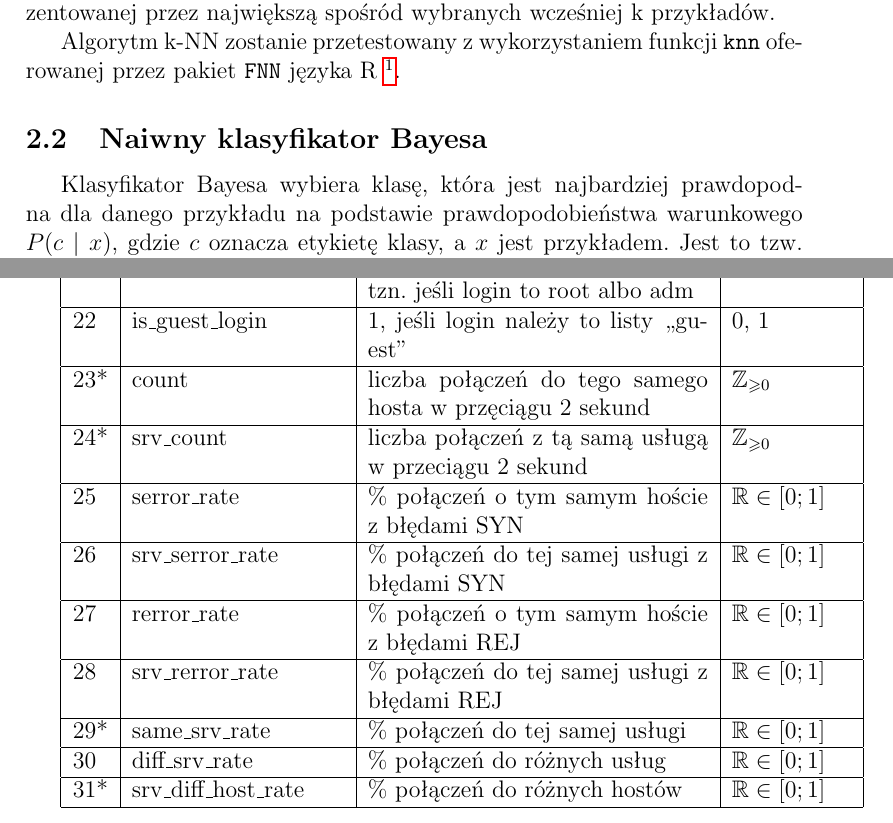
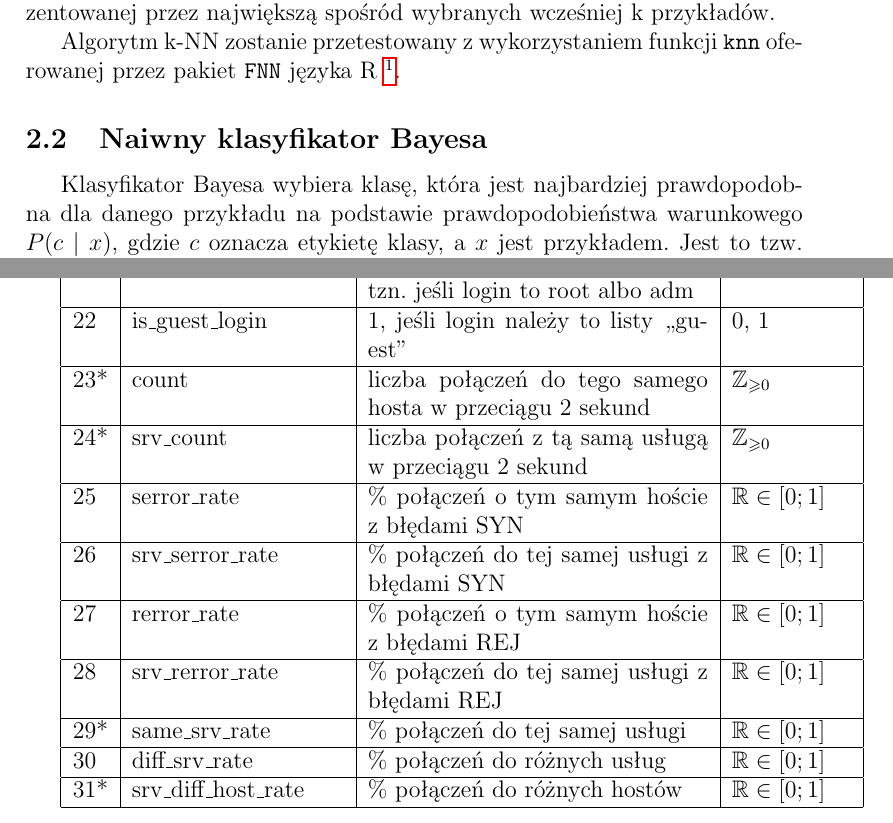
Before and after one commit to solitaire/mow-classification, a LaTeX document (doc/doc.tex): two parts of pages 3 and 6 of 19, joined at a grey line, cut so that both start at the same text. Compiled offline with pdfLaTeX.

Commit message:
Poprawki literówek

```diff
--- a/doc/doc.tex
+++ b/doc/doc.tex
@@ -48,7 +48,7 @@ Algorytm k-NN zostanie przetestowany z~wykorzystaniem funkcji
 
 \subsection{Naiwny klasyfikator Bayesa}
 
-Klasyfikator Bayesa wybiera klasę, która jest najbardziej prawdopodna dla danego przykładu na
+Klasyfikator Bayesa wybiera klasę, która jest najbardziej prawdopodobna dla danego przykładu na
 podstawie prawdopodobieństwa
 warunkowego $P(c \mid x)$, gdzie $c$ oznacza etykietę klasy, a $x$ jest przykładem.
 Jest to tzw. prawdopodobieństwo
@@ -128,7 +128,7 @@ Nr & Nazwa & Opis & Zbiór wartości \\ \hline
 20      & num\_outbound\_cmds & liczba poleceń wychodzących w sesji FTP & $\mathbb Z_{\ge 0}$ \\ \hline
 21      & is\_hot\_login  & 1, jeśli login należy to listy ,,hot'', tzn. jeśli login to root albo adm &  0, 1 \\ \hline
 22      & is\_guest\_login  & 1, jeśli login należy to listy ,,guest'' &  0, 1 \\ \hline
-23*     & count & liczba połączeń do tego samego hosta w przęciągu 2 sekund & $\mathbb Z_{\ge 0}$ \\ \hline
+23*     & count & liczba połączeń do tego samego hosta w przeciągu 2 sekund & $\mathbb Z_{\ge 0}$ \\ \hline
 24*      & srv\_count   & liczba połączeń z tą samą usługą w przeciągu 2 sekund &  $\mathbb Z_{\ge 0}$ \\ \hline
 25      & serror\_rate        & \% połączeń o tym samym hoście z błędami SYN  & $\mathbb{R} \in [0; 1]$ \\ \hline
 26      & srv\_serror\_rate   & \% połączeń do tej samej usługi z błędami SYN & $\mathbb{R} \in [0; 1]$ \\ \hline
```
